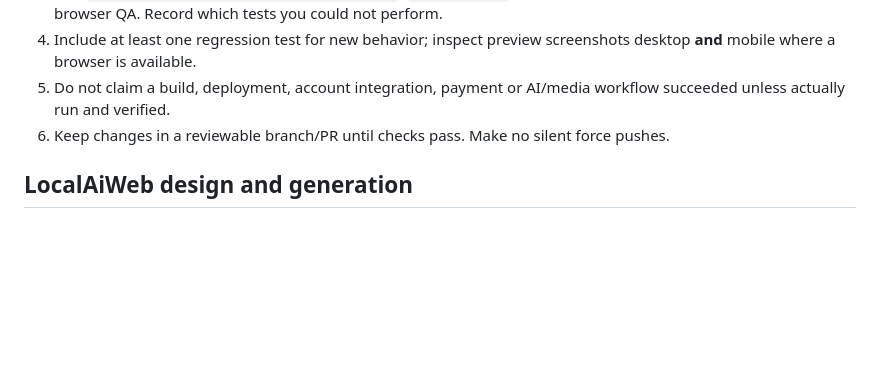
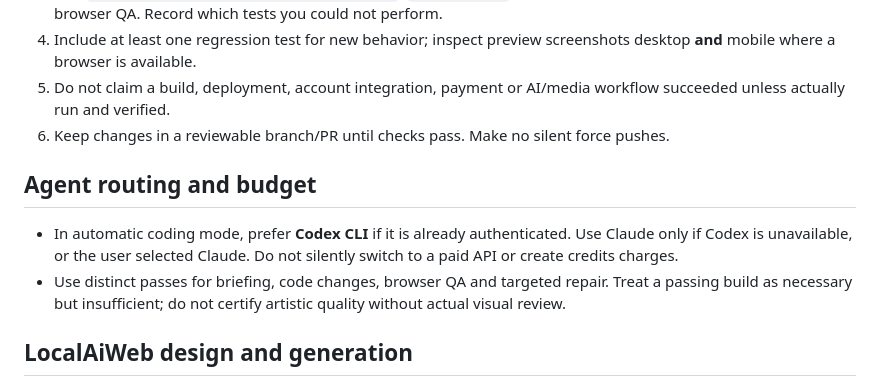
Before and after one commit to descombesclovis-maker/LocalAiVision, a Markdown page: AGENTS.md, the part around the change. GitHub-like rendering; blank space fills up the shorter version.

Commit message:
feat: prioritize subscription-based Codex as the autonomous coding agent

```diff
--- a/AGENTS.md
+++ b/AGENTS.md
@@ -16,6 +16,10 @@ All coding agents (Codex, Claude Code and collaborators) working in this reposit
 5. Do not claim a build, deployment, account integration, payment or AI/media workflow succeeded unless actually run and verified.
 6. Keep changes in a reviewable branch/PR until checks pass. Make no silent force pushes.
 
+## Agent routing and budget
+- In automatic coding mode, prefer **Codex CLI** if it is already authenticated. Use Claude only if Codex is unavailable, or the user selected Claude. Do not silently switch to a paid API or create credits charges.
+- Use distinct passes for briefing, code changes, browser QA and targeted repair. Treat a passing build as necessary but insufficient; do not certify artistic quality without actual visual review.
+
 ## LocalAiWeb design and generation
 - Actual, runnable, editable site code is the product, not a decorative screenshot or generic fixed template.
 - Read `web_content_contract.py`, `web_creative_direction.py`, `web_site_architecture.py`, `web_browser_qa.py` before editing the generation pipeline.
```
